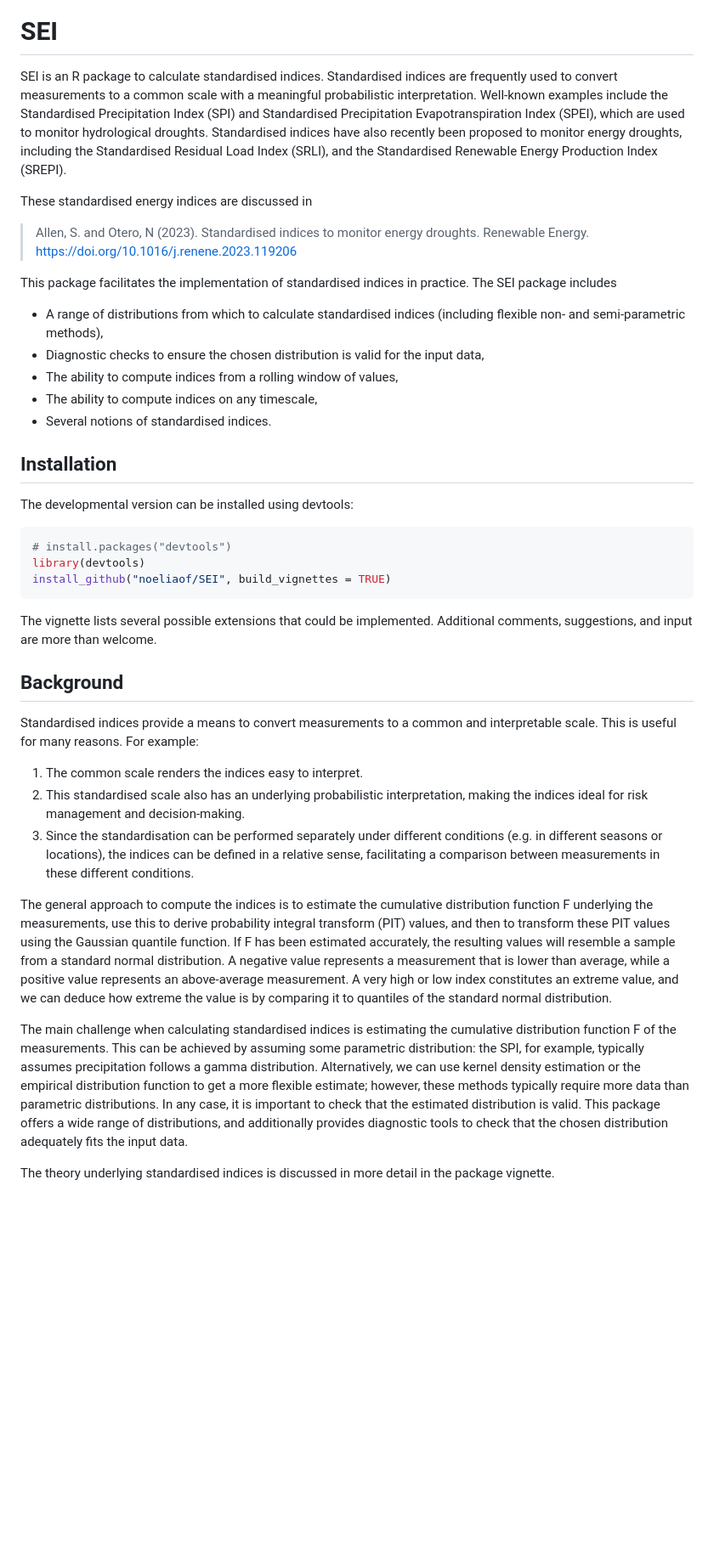
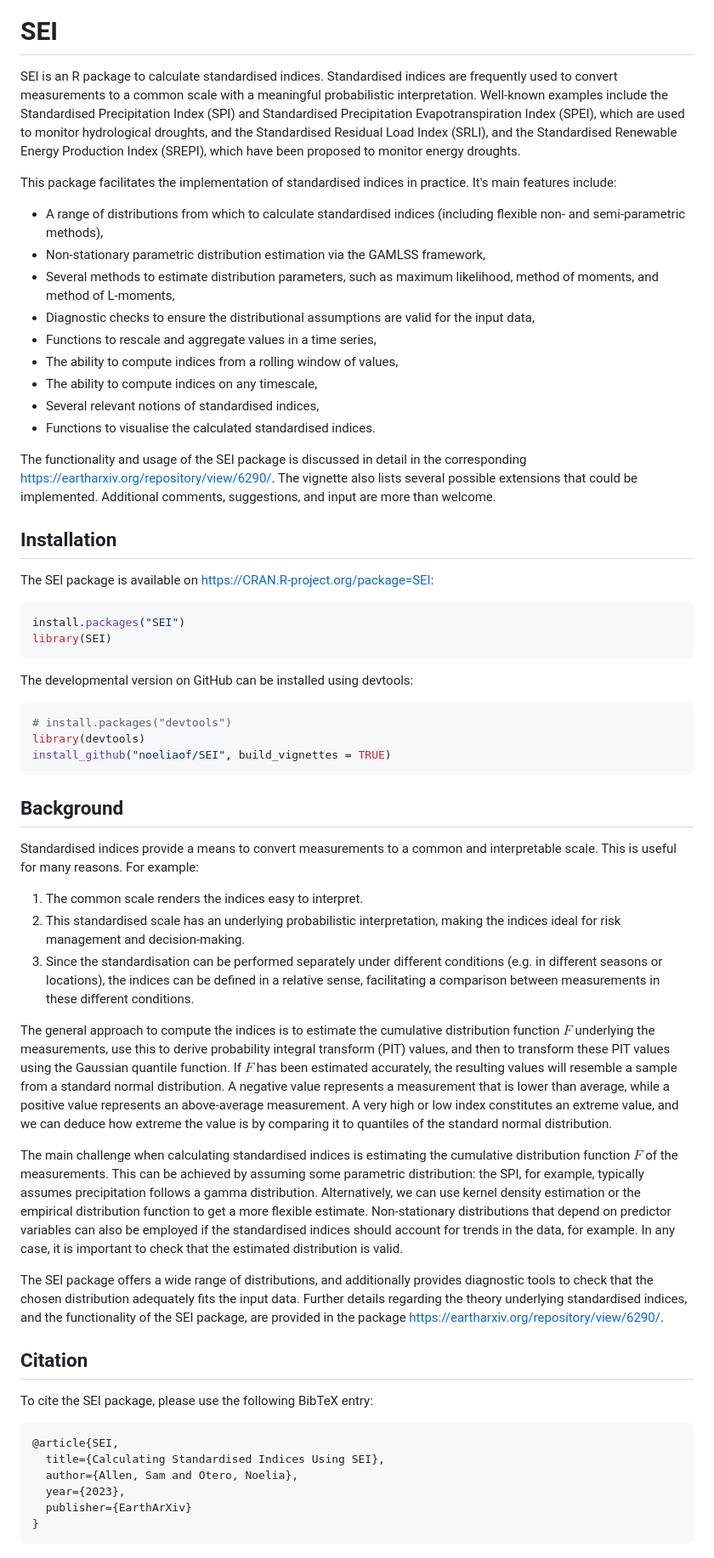
Before and after one commit to noeliaof/SEI, a Markdown page: README.md, the part around the change. Shown at 85% size. GitHub-like rendering; blank space fills up the shorter version.

````diff
--- a/README.md
+++ b/README.md
@@ -2,40 +2,61 @@
 
 # SEI
 
-SEI is an R package to calculate standardised indices. Standardised indices are frequently used to convert measurements to a common scale with a meaningful probabilistic interpretation. Well-known examples include the Standardised Precipitation Index (SPI) and Standardised Precipitation Evapotranspiration Index (SPEI), which are used to monitor hydrological droughts. Standardised indices have also recently been proposed to monitor energy droughts, including the Standardised Residual Load Index (SRLI), and the Standardised Renewable Energy Production Index (SREPI).
+SEI is an R package to calculate standardised indices. Standardised indices are frequently used to convert measurements to a common scale with a meaningful probabilistic interpretation. Well-known examples include the Standardised Precipitation Index (SPI) and Standardised Precipitation Evapotranspiration Index (SPEI), which are used to monitor hydrological droughts, and the Standardised Residual Load Index (SRLI), and the Standardised Renewable Energy Production Index (SREPI), which have been proposed to monitor energy droughts.
 
-These standardised energy indices are discussed in
-> Allen, S. and Otero, N (2023).
-> Standardised indices to monitor energy droughts.
-> Renewable Energy.
-> [https://doi.org/10.1016/j.renene.2023.119206](https://doi.org/10.1016/j.renene.2023.119206)
-
-This package facilitates the implementation of standardised indices in practice. The SEI package includes
+This package facilitates the implementation of standardised indices in practice. It's main features include:
   - A range of distributions from which to calculate standardised indices (including flexible non- and semi-parametric methods),
-  - Diagnostic checks to ensure the chosen distribution is valid for the input data,
+  - Non-stationary parametric distribution estimation via the GAMLSS framework,
+  - Several methods to estimate distribution parameters, such as maximum likelihood, method of moments, and method of L-moments,
+  - Diagnostic checks to ensure the distributional assumptions are valid for the input data,
+  - Functions to rescale and aggregate values in a time series,
   - The ability to compute indices from a rolling window of values,
   - The ability to compute indices on any timescale,
-  - Several notions of standardised indices.
+  - Several relevant notions of standardised indices,
+  - Functions to visualise the calculated standardised indices.
+
+The functionality and usage of the SEI package is discussed in detail in the corresponding [https://eartharxiv.org/repository/view/6290/](vignette). The vignette also lists several possible extensions that could be implemented. Additional comments, suggestions, and input are more than welcome.
+
 
 ## Installation
 
-The developmental version can be installed using devtools:
+The SEI package is available on [https://CRAN.R-project.org/package=SEI](CRAN):
+```r
+install.packages("SEI")
+library(SEI)
+```
+
+The developmental version on GitHub can be installed using devtools:
 ```r
 # install.packages("devtools")
 library(devtools)
 install_github("noeliaof/SEI", build_vignettes = TRUE)
 ```
-The vignette lists several possible extensions that could be implemented. Additional comments, suggestions, and input are more than welcome.
+
 
 ## Background
 
 Standardised indices provide a means to convert measurements to a common and interpretable scale. This is useful for many reasons. For example:
 1) The common scale renders the indices easy to interpret.
-2) This standardised scale also has an underlying probabilistic interpretation, making the indices ideal for risk management and decision-making.
+2) This standardised scale has an underlying probabilistic interpretation, making the indices ideal for risk management and decision-making.
 3) Since the standardisation can be performed separately under different conditions (e.g. in different seasons or locations), the indices can be defined in a relative sense, facilitating a comparison between measurements in these different conditions.
 
-The general approach to compute the indices is to estimate the cumulative distribution function F underlying the measurements, use this to derive probability integral transform (PIT) values, and then to transform these PIT values using the Gaussian quantile function. If F has been estimated accurately, the resulting values will resemble a sample from a standard normal distribution. A negative value represents a measurement that is lower than average, while a positive value represents an above-average measurement. A very high or low index constitutes an extreme value, and we can deduce how extreme the value is by comparing it to quantiles of the standard normal distribution.
+The general approach to compute the indices is to estimate the cumulative distribution function $F$ underlying the measurements, use this to derive probability integral transform (PIT) values, and then to transform these PIT values using the Gaussian quantile function. If $F$ has been estimated accurately, the resulting values will resemble a sample from a standard normal distribution. A negative value represents a measurement that is lower than average, while a positive value represents an above-average measurement. A very high or low index constitutes an extreme value, and we can deduce how extreme the value is by comparing it to quantiles of the standard normal distribution.
 
-The main challenge when calculating standardised indices is estimating the cumulative distribution function F of the measurements. This can be achieved by assuming some parametric distribution: the SPI, for example, typically assumes precipitation follows a gamma distribution. Alternatively, we can use kernel density estimation or the empirical distribution function to get a more flexible estimate; however, these methods typically require more data than parametric distributions. In any case, it is important to check that the estimated distribution is valid. This package offers a wide range of distributions, and additionally provides diagnostic tools to check that the chosen distribution adequately fits the input data.
+The main challenge when calculating standardised indices is estimating the cumulative distribution function $F$ of the measurements. This can be achieved by assuming some parametric distribution: the SPI, for example, typically assumes precipitation follows a gamma distribution. Alternatively, we can use kernel density estimation or the empirical distribution function to get a more flexible estimate. Non-stationary distributions that depend on predictor variables can also be employed if the standardised indices should account for trends in the data, for example. In any case, it is important to check that the estimated distribution is valid.
 
-The theory underlying standardised indices is discussed in more detail in the package vignette.
+The SEI package offers a wide range of distributions, and additionally provides diagnostic tools to check that the chosen distribution adequately fits the input data. Further details regarding the theory underlying standardised indices, and the functionality of the SEI package, are provided in the package [https://eartharxiv.org/repository/view/6290/](vignette).
+
+
+## Citation
+
+To cite the SEI package, please use the following BibTeX entry:
+
+```
+@article{SEI,
+  title={Calculating Standardised Indices Using SEI},
+  author={Allen, Sam and Otero, Noelia},
+  year={2023},
+  publisher={EarthArXiv}
+}
+```
````
